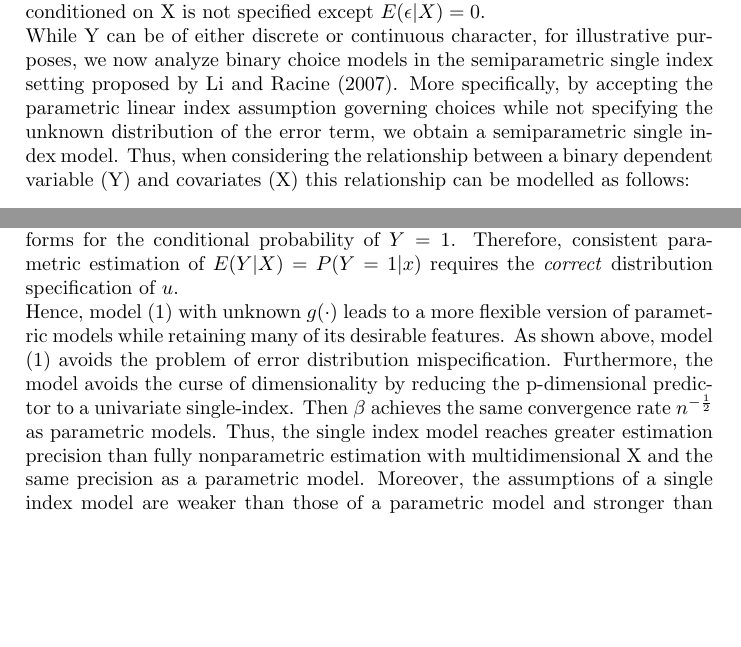
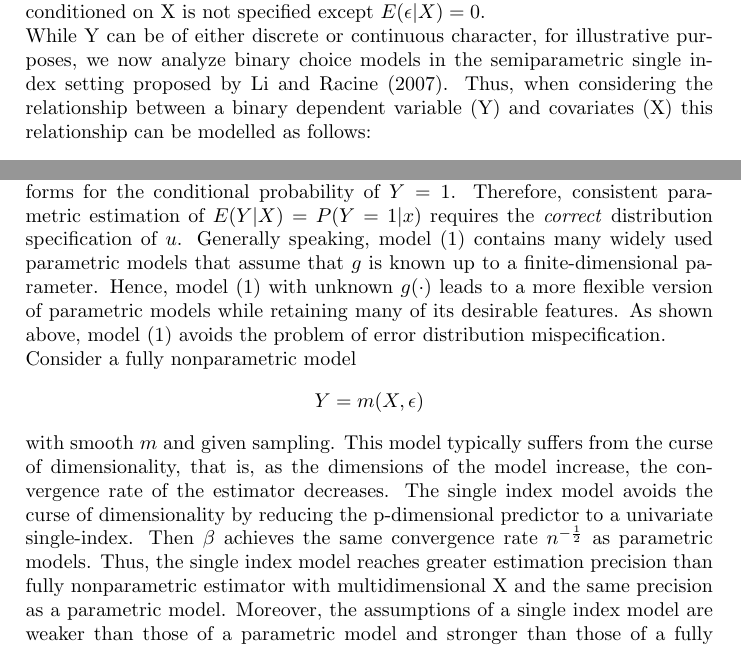
Before and after one commit to lxy5355/SIX, a LaTeX paper (part_1/part_1.tex): two parts of pages 3 and 4 of 14, joined at a grey line, cut so that both start at the same text, the shorter picture padded with empty space. Compiled offline with pdfLaTeX; an older LaTeX class or package is replaced by its successor.

Commit message:
added definition of nonparametric model

```diff
--- a/part_1/part_1.tex
+++ b/part_1/part_1.tex
@@ -98,7 +98,7 @@ is a single index model.
 
 The above model is referred to as a linear single index model by Ichimura (1993). This model is semiparametric as the functional form of the linear index is specified, while $g(\cdot)$ is left unspecified and the conditional probability of $\epsilon$ conditioned on X is not specified except $ E(\epsilon|X) = 0 $.
 
-While Y can be of either discrete or continuous character, for illustrative purposes, we now analyze binary choice models in the semiparametric single index setting proposed by Li and Racine (2007). More specifically, by accepting the parametric linear index assumption governing choices while not specifying the unknown distribution of the error term, we obtain a semiparametric single index model. Thus, when considering the relationship between a binary dependent variable (Y) and covariates (X) this relationship can be modelled as follows:
+While Y can be of either discrete or continuous character, for illustrative purposes, we now analyze binary choice models in the semiparametric single index setting proposed by Li and Racine (2007). Thus, when considering the relationship between a binary dependent variable (Y) and covariates (X) this relationship can be modelled as follows:
 
 \[
     Y_i =
@@ -130,10 +130,13 @@ E(Y|X) = P(Y=1|x) = \Phi(\alpha + x'\beta),
 \]
 
 where $\Phi$ is the CDF of a standard normal variable. Alternatively, for $u$ having a symmetric logistic distribution a logit model is obtained. Furthermore, for $g$ being the identity function we get linear model and if $g(X'\beta) = E(Y|X=x)$ model (1) represents a tobit model with $Y = max (0, g(X'\beta) + \epsilon)$, where $\epsilon$ is an unobserved, normally distributed random variable with mean zero and independent of X.
-Thus, different functional forms for $u$ lead to different functional forms for the conditional probability of $Y = 1$. Therefore, consistent parametric estimation of $E(Y|X) = P(Y=1|x)$ requires the \textit{correct} distribution specification of $u$.
-% Generally speaking, model (1) contains many widely used parametric models that assume that $g$ is known up to a finite-dimensional parameter.
+Thus, different functional forms for $u$ lead to different functional forms for the conditional probability of $Y = 1$. Therefore, consistent parametric estimation of $E(Y|X) = P(Y=1|x)$ requires the \textit{correct} distribution specification of $u$. Generally speaking, model (1) contains many widely used parametric models that assume that $g$ is known up to a finite-dimensional parameter.
+Hence, model (1) with unknown $g(\cdot)$ leads to a more flexible version of parametric models while retaining many of its desirable features. As shown above, model (1) avoids the problem of error distribution mispecification.
 
-Hence, model (1) with unknown $g(\cdot)$ leads to a more flexible version of parametric models while retaining many of its desirable features. As shown above, model (1) avoids the problem of error distribution mispecification. Furthermore, the model avoids the curse of dimensionality by reducing the p-dimensional predictor to a univariate single-index. Then $\beta$ achieves the same convergence rate $n^{-\frac{1}{2}}$ as parametric models. Thus, the single index model reaches greater estimation precision than fully nonparametric estimation with multidimensional X and the same precision as a parametric model. Moreover, the assumptions of a single index model are weaker than those of a parametric model and stronger than those of a fully nonparametric model.  \footnote{However, the necessary assumptions for consistent parametric estimation can be relaxed. In particular, the single index model might have weaker assumptions than a fully parameterized model for structural economic models.} However, semiparametric models have two important disavantages. First, they are hard to compute. Second, they may generate multiple local minima as they require optimizing nonlinear objective functions that might be multimodal or nonconvex. \footnote{Noncave in the case of the maximum likelihood estimator.} These problems seem to be exarcebated for increasing sample sizes or number of explanatory variables (Manski, 1975, 1985; Manski and Thompson, 1986; Cosslett, 1983; Ichimura, 1993; Horowitz, 1992; and Klein and Spady, 1993).\footnote{H{\"a}rdle and Stoker (1989) suggest a direct estimation method that does not require solving an optimization problem involving iterative solutions. This method becomes less attractive than Ichimura (1993) for small-sample settings as the curse of dimensionality inherited from the first stage might not disappear on the second stage. }
+Consider a fully nonparametric model
+\[Y = m(X, \epsilon)\]
+with smooth $m$ and given sampling. This model typically suffers from the curse of dimensionality, that is, as the dimensions of the model increase, the convergence rate of the estimator decreases.
+The single index model avoids the curse of dimensionality by reducing the p-dimensional predictor to a univariate single-index. Then $\beta$ achieves the same convergence rate $n^{-\frac{1}{2}}$ as parametric models. Thus, the single index model reaches greater estimation precision than fully nonparametric estimator with multidimensional X and the same precision as a parametric model. Moreover, the assumptions of a single index model are weaker than those of a parametric model and stronger than those of a fully nonparametric model.  \footnote{However, the necessary assumptions for consistent parametric estimation can be relaxed. In particular, the single index model might have weaker assumptions than a fully parameterized model for structural economic models.} However, semiparametric models have two important disavantages. First, they are hard to compute. Second, they may generate multiple local minima as they require optimizing nonlinear objective functions that might be multimodal or nonconvex. \footnote{Noncave in the case of the maximum likelihood estimator.} These problems seem to be exarcebated for increasing sample sizes or number of explanatory variables (Manski, 1975, 1985; Manski and Thompson, 1986; Cosslett, 1983; Ichimura, 1993; Horowitz, 1992; and Klein and Spady, 1993).\footnote{H{\"a}rdle and Stoker (1989) suggest a direct estimation method that does not require solving an optimization problem involving iterative solutions. This method becomes less attractive than Ichimura (1993) for small-sample settings as the curse of dimensionality inherited from the first stage might not disappear on the second stage. }
 % and as accurate as a one-dimensional nonparametric mean regression for $g$.
 
 % section introduction (end)
```
